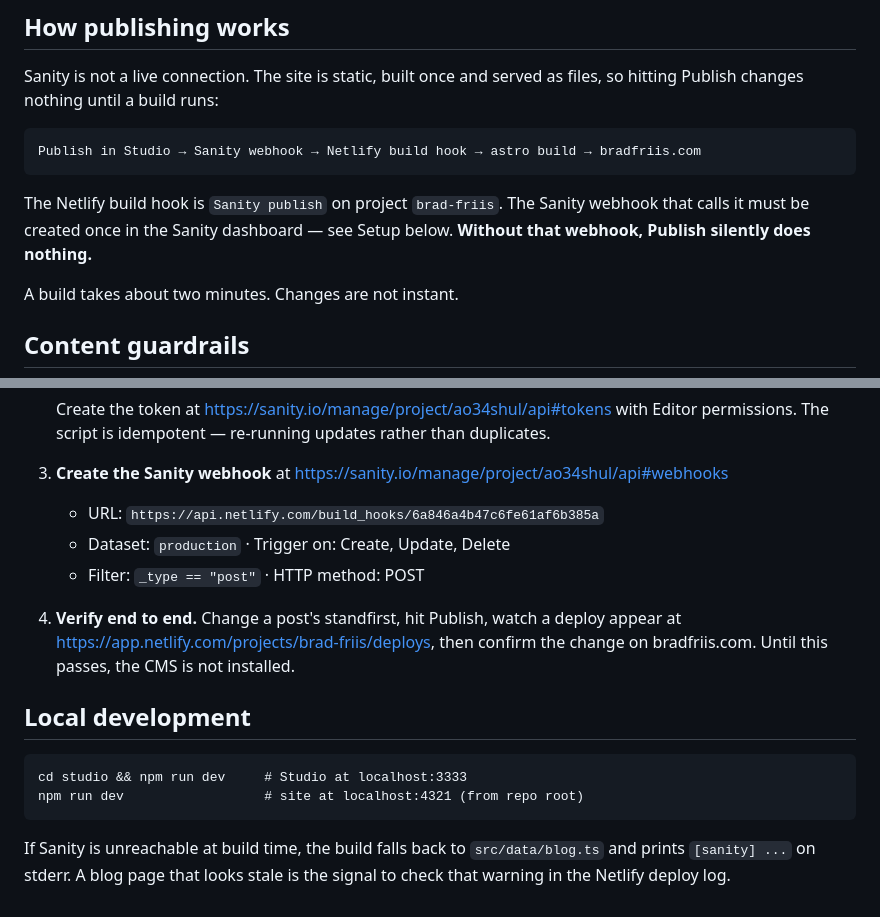
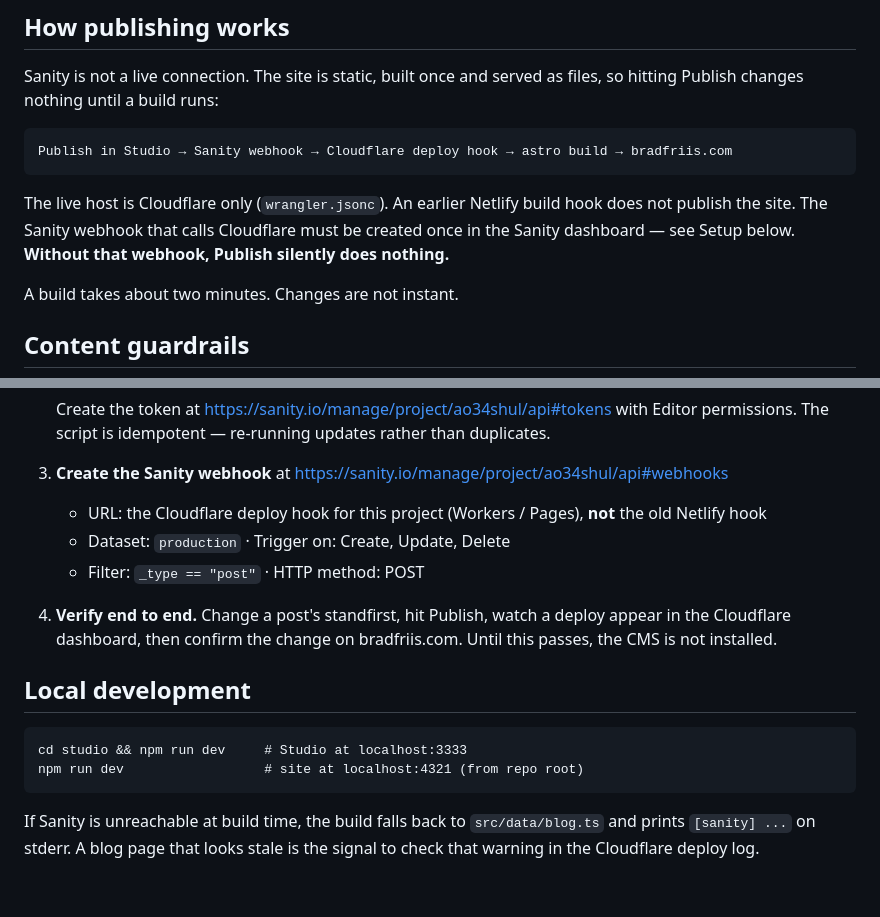
Before and after one commit to Clarity-EngineAI/Brad_Friis_Web_Portfolio, a Markdown page: studio/README.md, 2 parts joined by grey strips. Rendered like a GitHub page.

Commit message:
docs: record Cloudflare as the only deploy host
README still described a Netlify deploy. PRODUCT.md already records the
move to Cloudflare after Netlify stopped building. Align the site README
and Studio publishing docs with that: wrangler.jsonc and public/_headers
are the live config, and the old Netlify build hook no longer publishes
the site.

Co-authored-by: Brad Friis <brad@clarityengine.co>

```diff
--- a/studio/README.md
+++ b/studio/README.md
@@ -23,11 +23,12 @@ artefacts; do not migrate one into the other.
 Sanity is not a live connection. The site is static, built once and served as files, so
 hitting Publish changes nothing until a build runs:
 
-    Publish in Studio → Sanity webhook → Netlify build hook → astro build → bradfriis.com
+    Publish in Studio → Sanity webhook → Cloudflare deploy hook → astro build → bradfriis.com
 
-The Netlify build hook is `Sanity publish` on project `brad-friis`. The Sanity webhook
-that calls it must be created once in the Sanity dashboard — see Setup below. **Without
-that webhook, Publish silently does nothing.**
+The live host is Cloudflare only (`wrangler.jsonc`). An earlier Netlify build hook does
+not publish the site. The Sanity webhook that calls Cloudflare must be created once in
+the Sanity dashboard — see Setup below. **Without that webhook, Publish silently does
+nothing.**
 
 A build takes about two minutes. Changes are not instant.
 
@@ -82,13 +83,14 @@ blog index would silently show the wrong posts first.
 3. **Create the Sanity webhook** at
    https://sanity.io/manage/project/ao34shul/api#webhooks
 
-   - URL: `https://api.netlify.com/build_hooks/6a846a4b47c6fe61af6b385a`
+   - URL: the Cloudflare deploy hook for this project (Workers / Pages), **not** the
+     old Netlify hook
    - Dataset: `production` · Trigger on: Create, Update, Delete
    - Filter: `_type == "post"` · HTTP method: POST
 
 4. **Verify end to end.** Change a post's standfirst, hit Publish, watch a deploy appear
-   at https://app.netlify.com/projects/brad-friis/deploys, then confirm the change on
-   bradfriis.com. Until this passes, the CMS is not installed.
+   in the Cloudflare dashboard, then confirm the change on bradfriis.com. Until this
+   passes, the CMS is not installed.
 
 ## Local development
 
@@ -97,4 +99,4 @@ blog index would silently show the wrong posts first.
 
 If Sanity is unreachable at build time, the build falls back to `src/data/blog.ts` and
 prints `[sanity] ...` on stderr. A blog page that looks stale is the signal to check
-that warning in the Netlify deploy log.
+that warning in the Cloudflare deploy log.
```
Also changed, not shown: README.md (+2 -1 lines).
